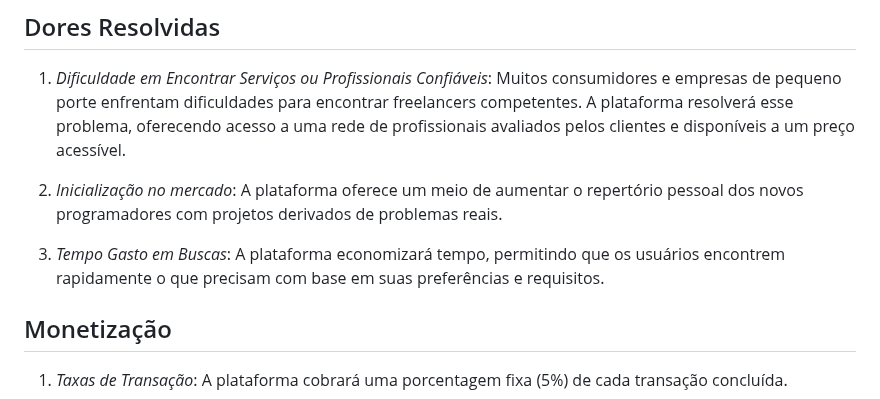
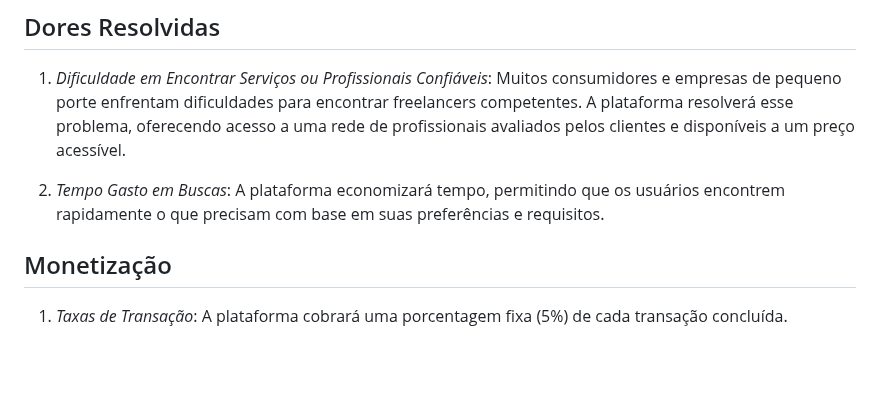
Before and after one commit to Pesagniya/privatevoid, a Markdown page: README.md, the part around the change. Drawn GitHub-style; blank space fills up the shorter version.

```diff
--- a/README.md
+++ b/README.md
@@ -29,9 +29,7 @@ A plataforma irá oferecer, entre outros recursos, um chat integrado para facili
 
 1. *Dificuldade em Encontrar Serviços ou Profissionais Confiáveis*: Muitos consumidores e empresas de pequeno porte enfrentam dificuldades para encontrar freelancers competentes. A plataforma resolverá esse problema, oferecendo acesso a uma rede de profissionais avaliados pelos clientes e disponíveis a um preço acessível.
 
-2. *Inicialização no mercado*: A plataforma oferece um meio de aumentar o repertório pessoal dos novos programadores com projetos derivados de problemas reais.
-
-3. *Tempo Gasto em Buscas*: A plataforma economizará tempo, permitindo que os usuários encontrem rapidamente o que precisam com base em suas preferências e requisitos.
+2. *Tempo Gasto em Buscas*: A plataforma economizará tempo, permitindo que os usuários encontrem rapidamente o que precisam com base em suas preferências e requisitos.
 
 ## Monetização
 
```
